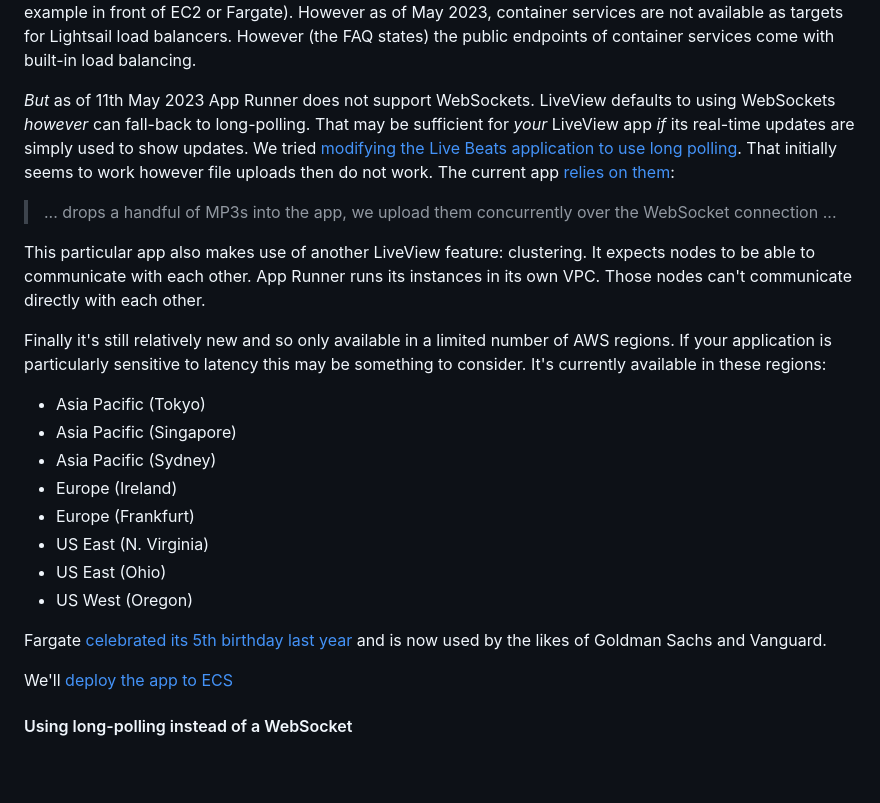
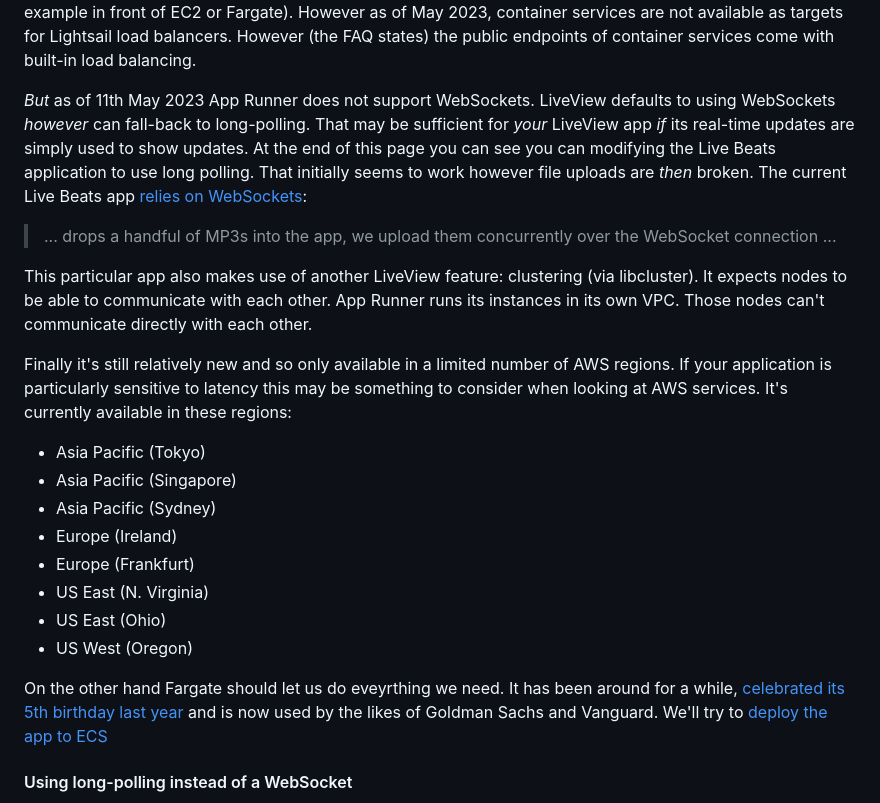
Before and after one commit to gregmsanderson/fly-live-beats, a Markdown page: docs/7-aws-which-compute-service.md, the part around the change. Drawn GitHub-style; blank space fills up the shorter version.

Commit message:
Update text

```diff
--- a/docs/7-aws-which-compute-service.md
+++ b/docs/7-aws-which-compute-service.md
@@ -62,13 +62,13 @@ With App Runner you pay a separate price for compute (vCPU-hour) and memory (GB-
 
 With Lightsail you pay an hourly price per node which includes _both_ compute and memory. The smallest configuration being a nano node with the same 0.25 vCPU and 0.5 GB. It benefit from a free data allowance (the nano type includes 500 GB per month and then it increases from there). Load balancing is an additional fee (only needed if you have multiple container nodes) however it is a fixed monthly fee so you don't need to consider the variables of connections/bandwidth which you when provisioning your own load balancer (for example in front of EC2 or Fargate). However as of May 2023, container services are not available as targets for Lightsail load balancers. However (the FAQ states) the public endpoints of container services come with built-in load balancing.
 
-_But_ as of 11th May 2023 App Runner does not support WebSockets. LiveView defaults to using WebSockets _however_ can fall-back to long-polling. That may be sufficient for _your_ LiveView app _if_ its real-time updates are simply used to show updates. We tried [modifying the Live Beats application to use long polling](/docs/misc-using-long-polling.md). That initially seems to work however file uploads then do not work. The current app [relies on them](https://fly.io/blog/livebeats/):
+_But_ as of 11th May 2023 App Runner does not support WebSockets. LiveView defaults to using WebSockets _however_ can fall-back to long-polling. That may be sufficient for _your_ LiveView app _if_ its real-time updates are simply used to show updates. At the end of this page you can see you can modifying the Live Beats application to use long polling. That initially seems to work however file uploads are _then_ broken. The current Live Beats app [relies on WebSockets](https://fly.io/blog/livebeats/):
 
 > ... drops a handful of MP3s into the app, we upload them concurrently over the WebSocket connection ...
 
-This particular app also makes use of another LiveView feature: clustering. It expects nodes to be able to communicate with each other. App Runner runs its instances in its own VPC. Those nodes can't communicate directly with each other.
+This particular app also makes use of another LiveView feature: clustering (via libcluster). It expects nodes to be able to communicate with each other. App Runner runs its instances in its own VPC. Those nodes can't communicate directly with each other.
 
-Finally it's still relatively new and so only available in a limited number of AWS regions. If your application is particularly sensitive to latency this may be something to consider. It's currently available in these regions:
+Finally it's still relatively new and so only available in a limited number of AWS regions. If your application is particularly sensitive to latency this may be something to consider when looking at AWS services. It's currently available in these regions:
 
 - Asia Pacific (Tokyo)
 - Asia Pacific (Singapore)
@@ -79,9 +79,7 @@ Finally it's still relatively new and so only available in a limited number of A
 - US East (Ohio)
 - US West (Oregon)
 
-Fargate [celebrated its 5th birthday last year](https://aws.amazon.com/blogs/containers/happy-5th-birthday-aws-fargate/) and is now used by the likes of Goldman Sachs and Vanguard.
-
-We'll [deploy the app to ECS](/docs/8-deploy-to-ecs.md)
+On the other hand Fargate should let us do eveyrthing we need. It has been around for a while, [celebrated its 5th birthday last year](https://aws.amazon.com/blogs/containers/happy-5th-birthday-aws-fargate/) and is now used by the likes of Goldman Sachs and Vanguard. We'll try to [deploy the app to ECS](/docs/8-deploy-to-ecs.md)
 
 #### Using long-polling instead of a WebSocket
 
```
